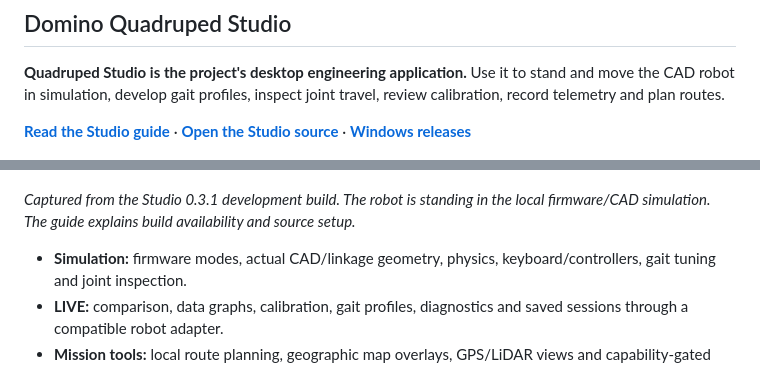
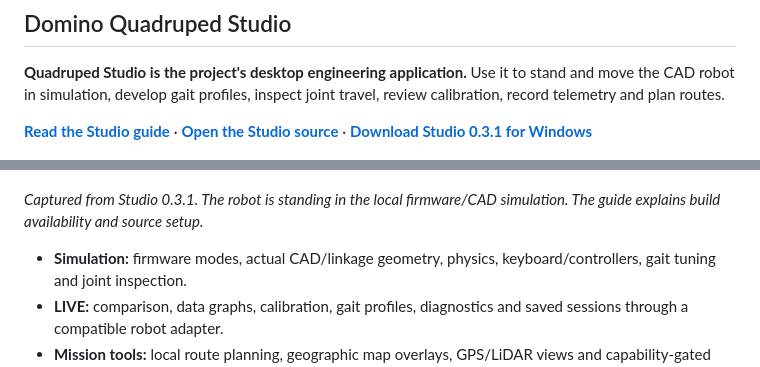
Before and after one commit to Blacksheep909/Domino-ESP32-Quadruped, a Markdown page: README.md, 2 parts joined by grey strips. GitHub-like rendering.

Commit message:
docs: link the published Studio 0.3.1 downloads

```diff
--- a/README.md
+++ b/README.md
@@ -27,11 +27,11 @@ joint travel, review calibration, record telemetry and plan routes.
 
 **[Read the Studio guide](docs/quadruped-studio.md)** ·
 **[Open the Studio source](https://github.com/Blacksheep909/Domino-ESP32-Quadruped/tree/codex/desktop-app/simulation/standalone)** ·
-**[Windows releases](https://github.com/Blacksheep909/Domino-ESP32-Quadruped/releases)**
+**[Download Studio 0.3.1 for Windows](https://github.com/Blacksheep909/Domino-ESP32-Quadruped/releases/tag/v0.3.1)**
 
 ![Domino standing on four feet in Quadruped Studio's Simulation workspace](docs/images/studio-simulation-standing.jpg)
 
-*Captured from the Studio 0.3.1 development build. The robot is standing in the
+*Captured from Studio 0.3.1. The robot is standing in the
 local firmware/CAD simulation. The guide explains build availability and source
 setup.*
 
```
